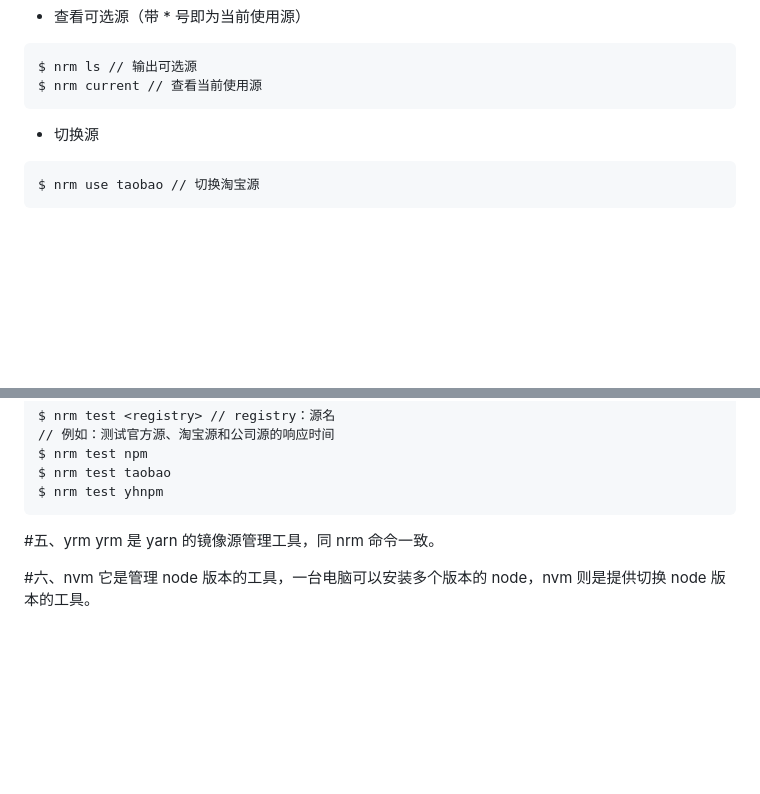
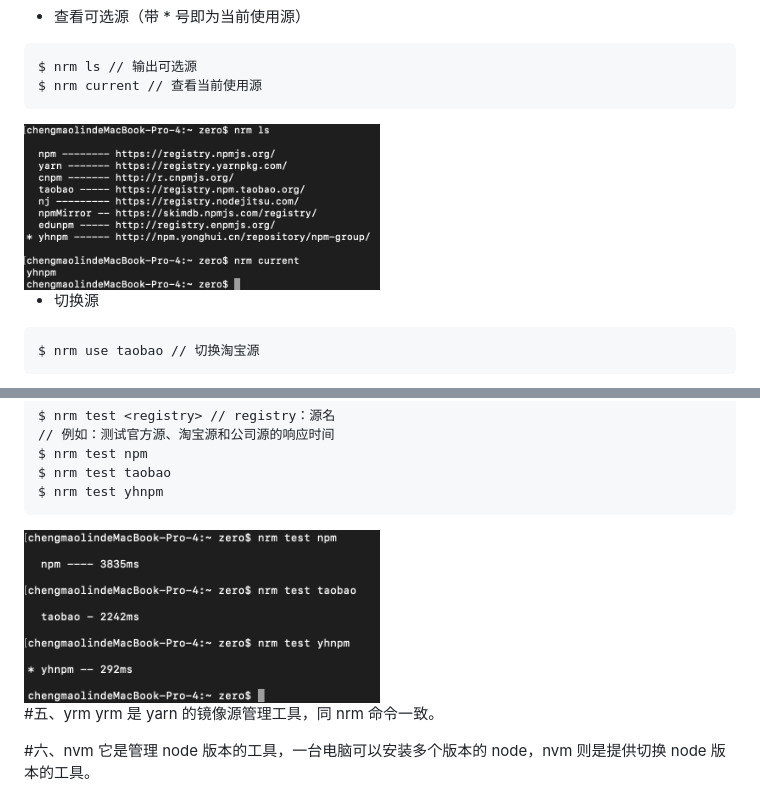
Before and after one commit to 532604872/blogs, a Markdown page: 2021/01/README.md, 2 parts joined by grey strips. GitHub-like rendering; pictures changed too: files/images/5229BC73-A530-4D2E-96C1-1A3D7F5D64C3.png (added), files/images/8F776D81-212A-4521-ABF1-5EA72CD4D1B5.png (added); blank space fills up the shorter version.

Commit message:
add
blog

````diff
--- a/2021/01/README.md
+++ b/2021/01/README.md
@@ -94,7 +94,7 @@ $ npm i -g nrm // 本地全局安装
 $ nrm ls // 输出可选源
 $ nrm current // 查看当前使用源
 ```
-
+<img src="../../files/images/5229BC73-A530-4D2E-96C1-1A3D7F5D64C3.png" width="50%"/>
 
 * 切换源
 ```
@@ -123,7 +123,7 @@ $ nrm test npm
 $ nrm test taobao
 $ nrm test yhnpm
 ```
-
+<img src="../../files/images/8F776D81-212A-4521-ABF1-5EA72CD4D1B5.png" width="50%"/>
 
 #五、yrm
 yrm 是 yarn 的镜像源管理工具，同 nrm 命令一致。
````
Also changed, not shown: README.md (+1 -0 lines).
